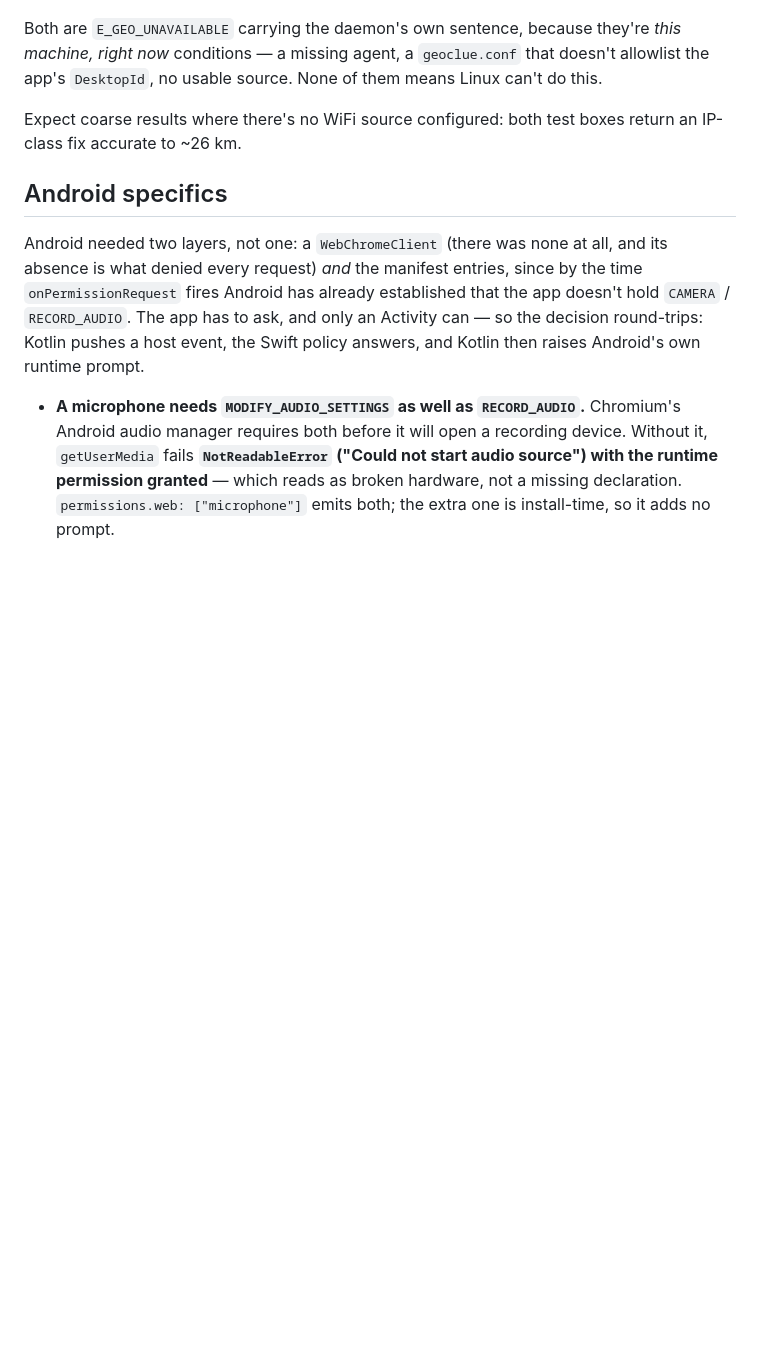
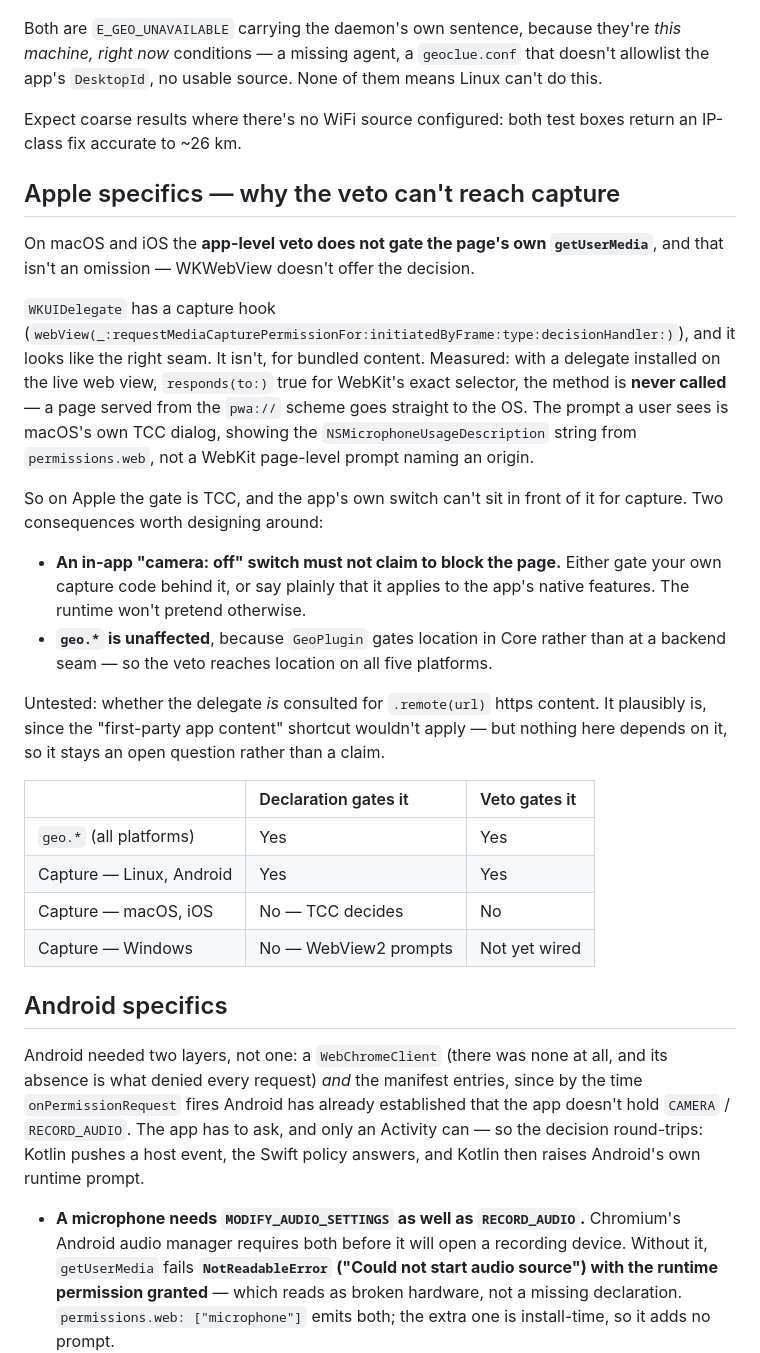
Before and after one commit to tophatch/swift-pwa, a Markdown page: docs/permissions.md, the part around the change. Drawn GitHub-style; blank space fills up the shorter version.

Commit message:
docs: WKWebView never asks the embedder about capture for bundled content
Chased the app-level veto onto Apple and found the seam isn't there. A
`WKUIDelegate` capture handler installed on the live web view, with
`responds(to:)` true for WebKit's exact selector, is **never called** for a page
served from the `pwa://` scheme. The prompt the user sees is macOS's own TCC
dialog — it shows the NSMicrophoneUsageDescription string from permissions.web,
where a WebKit page-level prompt would name the origin instead.

That reading explains every earlier observation: capture "worked" before 0.10 on
Apple because TCC granted it; my first attempt looked like a hang on the denied
path, but was really WebKit's own prompt going unanswered while the delegate sat
idle; and vetoing the camera left `getUserMedia` granted because nothing ever
consulted the policy.

So on Apple the gate is TCC, and an app's own switch can't sit in front of it
for capture. `geo.*` is unaffected — GeoPlugin gates location in Core rather
than at a backend seam, so the veto reaches it on all five platforms. Both the
docs and the HelloPWA card now say which is which, with a table.

The delegate is deleted rather than left in place: code that is never called is
worse than no code, because the next person reads it as the thing that enforces
this.

Left untested and marked as such: whether the delegate is consulted for
`.remote(url)` https content, where the first-party-app-content shortcut
wouldn't apply. Nothing depends on it today.

Co-Authored-By: Claude Opus 5 (1M context) <noreply@anthropic.com>

```diff
--- a/docs/permissions.md
+++ b/docs/permissions.md
@@ -248,6 +248,42 @@ Linux can't do this.
 Expect coarse results where there's no WiFi source configured: both test boxes
 return an IP-class fix accurate to ~26 km.
 
+## Apple specifics — why the veto can't reach capture
+
+On macOS and iOS the **app-level veto does not gate the page's own
+`getUserMedia`**, and that isn't an omission — WKWebView doesn't offer the
+decision.
+
+`WKUIDelegate` has a capture hook
+(`webView(_:requestMediaCapturePermissionFor:initiatedByFrame:type:decisionHandler:)`),
+and it looks like the right seam. It isn't, for bundled content. Measured: with
+a delegate installed on the live web view, `responds(to:)` true for WebKit's
+exact selector, the method is **never called** — a page served from the `pwa://`
+scheme goes straight to the OS. The prompt a user sees is macOS's own TCC
+dialog, showing the `NSMicrophoneUsageDescription` string from
+`permissions.web`, not a WebKit page-level prompt naming an origin.
+
+So on Apple the gate is TCC, and the app's own switch can't sit in front of it
+for capture. Two consequences worth designing around:
+
+- **An in-app "camera: off" switch must not claim to block the page.** Either
+  gate your own capture code behind it, or say plainly that it applies to the
+  app's native features. The runtime won't pretend otherwise.
+- **`geo.*` is unaffected**, because `GeoPlugin` gates location in Core rather
+  than at a backend seam — so the veto reaches location on all five platforms.
+
+Untested: whether the delegate *is* consulted for `.remote(url)` https content.
+It plausibly is, since the "first-party app content" shortcut wouldn't apply —
+but nothing here depends on it, so it stays an open question rather than a
+claim.
+
+| | Declaration gates it | Veto gates it |
+| :--- | :--- | :--- |
+| `geo.*` (all platforms) | Yes | Yes |
+| Capture — Linux, Android | Yes | Yes |
+| Capture — macOS, iOS | No — TCC decides | No |
+| Capture — Windows | No — WebView2 prompts | Not yet wired |
+
 ## Android specifics
 
 Android needed two layers, not one: a `WebChromeClient` (there was none at all,
```
